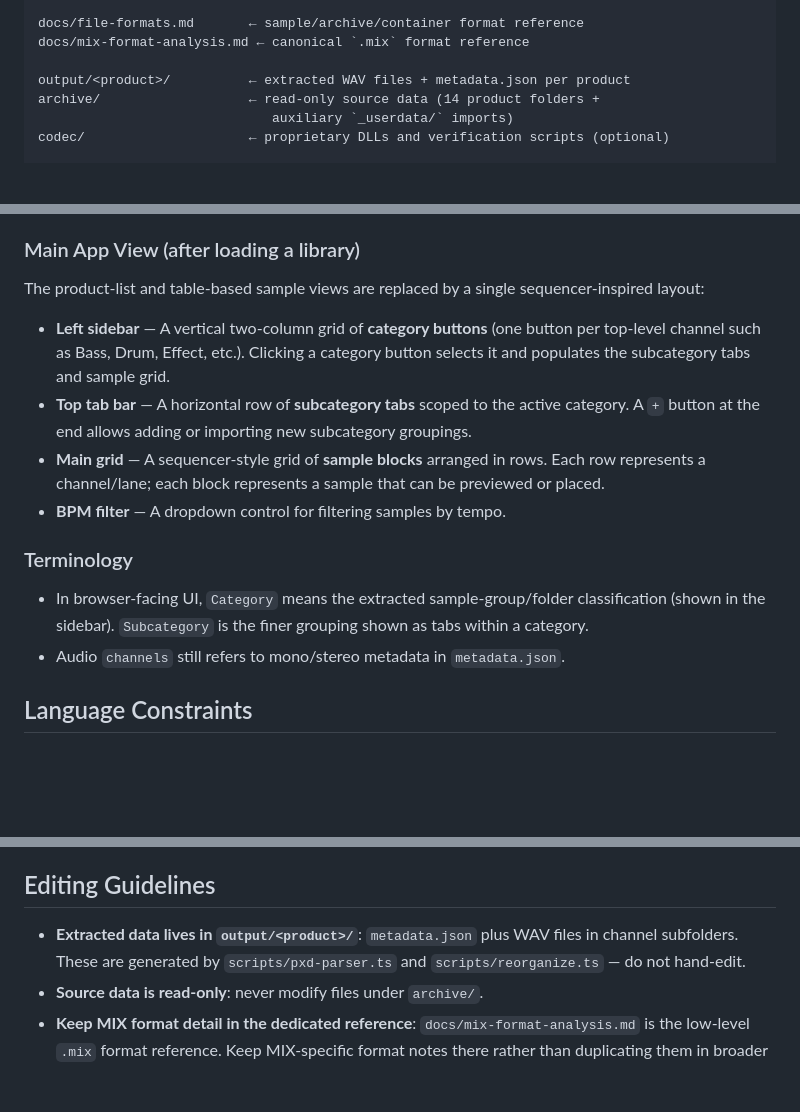
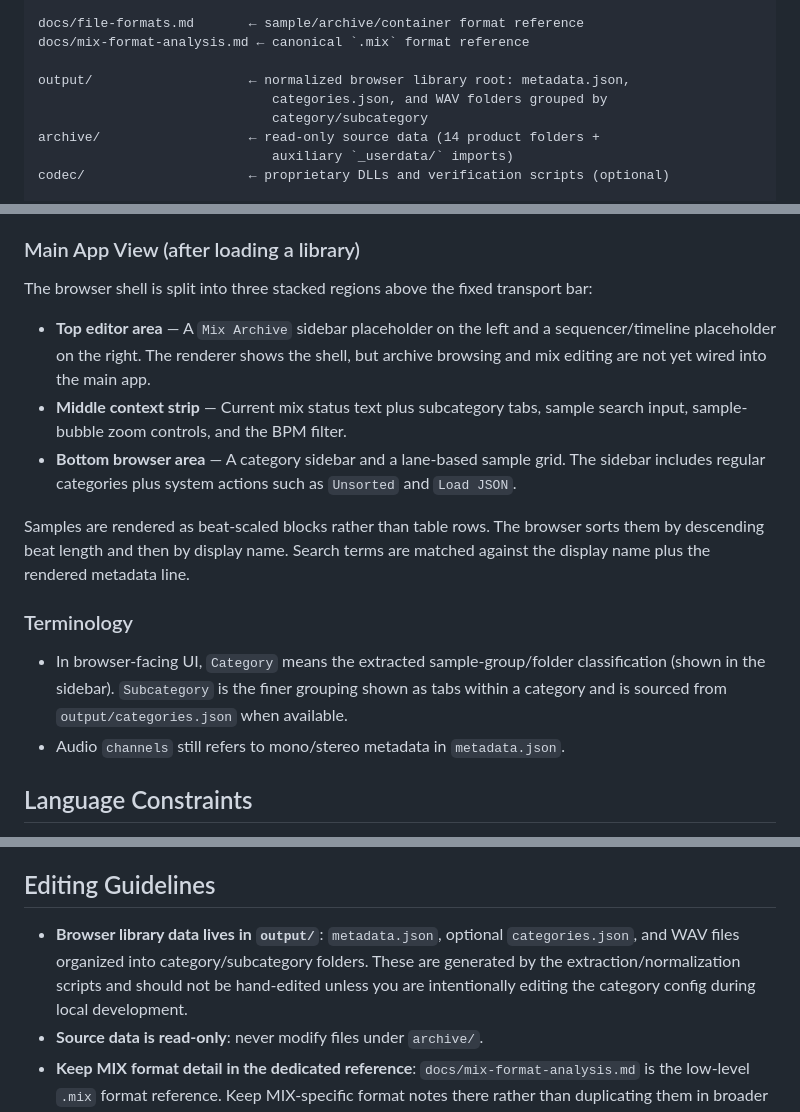
Before and after one commit to satyrlord/ejay-mix-reader, a Markdown page: docs/architecture-notes.md, 3 parts joined by grey strips. Drawn GitHub-style; blank space fills up the shorter version.

```diff
--- a/docs/architecture-notes.md
+++ b/docs/architecture-notes.md
@@ -55,7 +55,9 @@ scripts/wav-decode.ts        ← minimal WAV reader for sequence/loop analysis
 docs/file-formats.md       ← sample/archive/container format reference
 docs/mix-format-analysis.md ← canonical `.mix` format reference
 
-output/<product>/          ← extracted WAV files + metadata.json per product
+output/                    ← normalized browser library root: metadata.json,
+                              categories.json, and WAV folders grouped by
+                              category/subcategory
 archive/                   ← read-only source data (14 product folders +
                               auxiliary `_userdata/` imports)
 codec/                     ← proprietary DLLs and verification scripts (optional)
@@ -125,26 +133,28 @@ The app is a single-page application with two states:
 
 ### Main App View (after loading a library)
 
-The product-list and table-based sample views are replaced by a single
-sequencer-inspired layout:
+The browser shell is split into three stacked regions above the fixed transport
+bar:
 
-- **Left sidebar** — A vertical two-column grid of **category buttons**
-  (one button per top-level channel such as Bass, Drum, Effect, etc.).
-  Clicking a category button selects it and populates the subcategory
-  tabs and sample grid.
-- **Top tab bar** — A horizontal row of **subcategory tabs** scoped to
-  the active category. A `+` button at the end allows adding or
-  importing new subcategory groupings.
-- **Main grid** — A sequencer-style grid of **sample blocks** arranged
-  in rows. Each row represents a channel/lane; each block represents
-  a sample that can be previewed or placed.
-- **BPM filter** — A dropdown control for filtering samples by tempo.
+- **Top editor area** — A `Mix Archive` sidebar placeholder on the left and a
+  sequencer/timeline placeholder on the right. The renderer shows the shell,
+  but archive browsing and mix editing are not yet wired into the main app.
+- **Middle context strip** — Current mix status text plus subcategory tabs,
+  sample search input, sample-bubble zoom controls, and the BPM filter.
+- **Bottom browser area** — A category sidebar and a lane-based sample grid.
+  The sidebar includes regular categories plus system actions such as
+  `Unsorted` and `Load JSON`.
+
+Samples are rendered as beat-scaled blocks rather than table rows. The browser
+sorts them by descending beat length and then by display name. Search terms are
+matched against the display name plus the rendered metadata line.
 
 ### Terminology
 
 - In browser-facing UI, `Category` means the extracted sample-group/folder
-  classification (shown in the sidebar). `Subcategory` is the finer
-  grouping shown as tabs within a category.
+  classification (shown in the sidebar). `Subcategory` is the finer grouping
+  shown as tabs within a category and is sourced from `output/categories.json`
+  when available.
 - Audio `channels` still refers to mono/stereo metadata in `metadata.json`.
 
 ## Language Constraints
@@ -169,9 +179,11 @@ be updated.
 
 ## Editing Guidelines
 
-- **Extracted data lives in `output/<product>/`**: `metadata.json` plus WAV
-  files in channel subfolders. These are generated by `scripts/pxd-parser.ts` and
-  `scripts/reorganize.ts` — do not hand-edit.
+- **Browser library data lives in `output/`**: `metadata.json`, optional
+  `categories.json`, and WAV files organized into category/subcategory
+  folders. These are generated by the extraction/normalization scripts and
+  should not be hand-edited unless you are intentionally editing the category
+  config during local development.
 - **Source data is read-only**: never modify files under `archive/`.
 - **Keep MIX format detail in the dedicated reference**:
   `docs/mix-format-analysis.md` is the low-level `.mix` format reference.
```
Also changed, not shown: other parts of docs/architecture-notes.md (+6 -0 lines), README.md (+45 -25 lines), docs/style-guide.md (+48 -15 lines).
